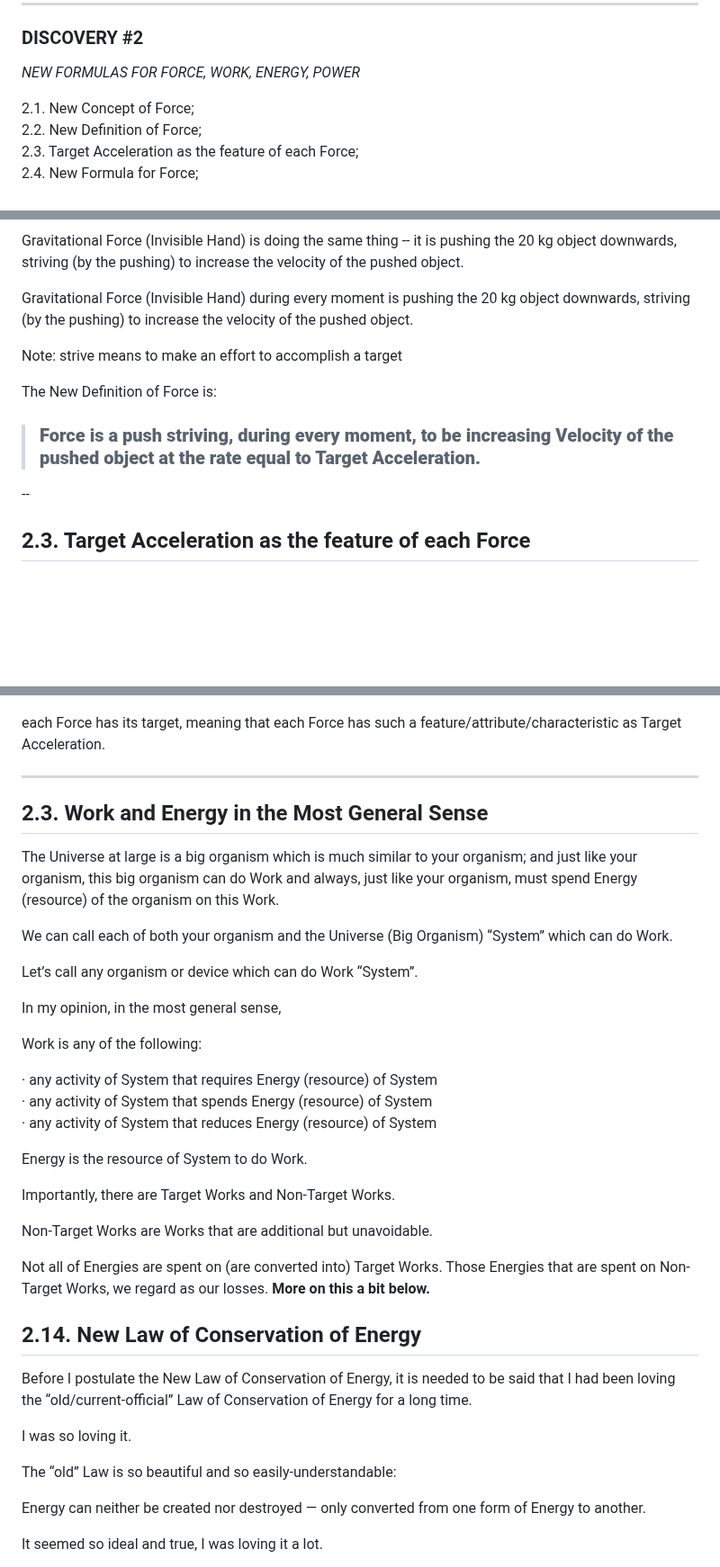
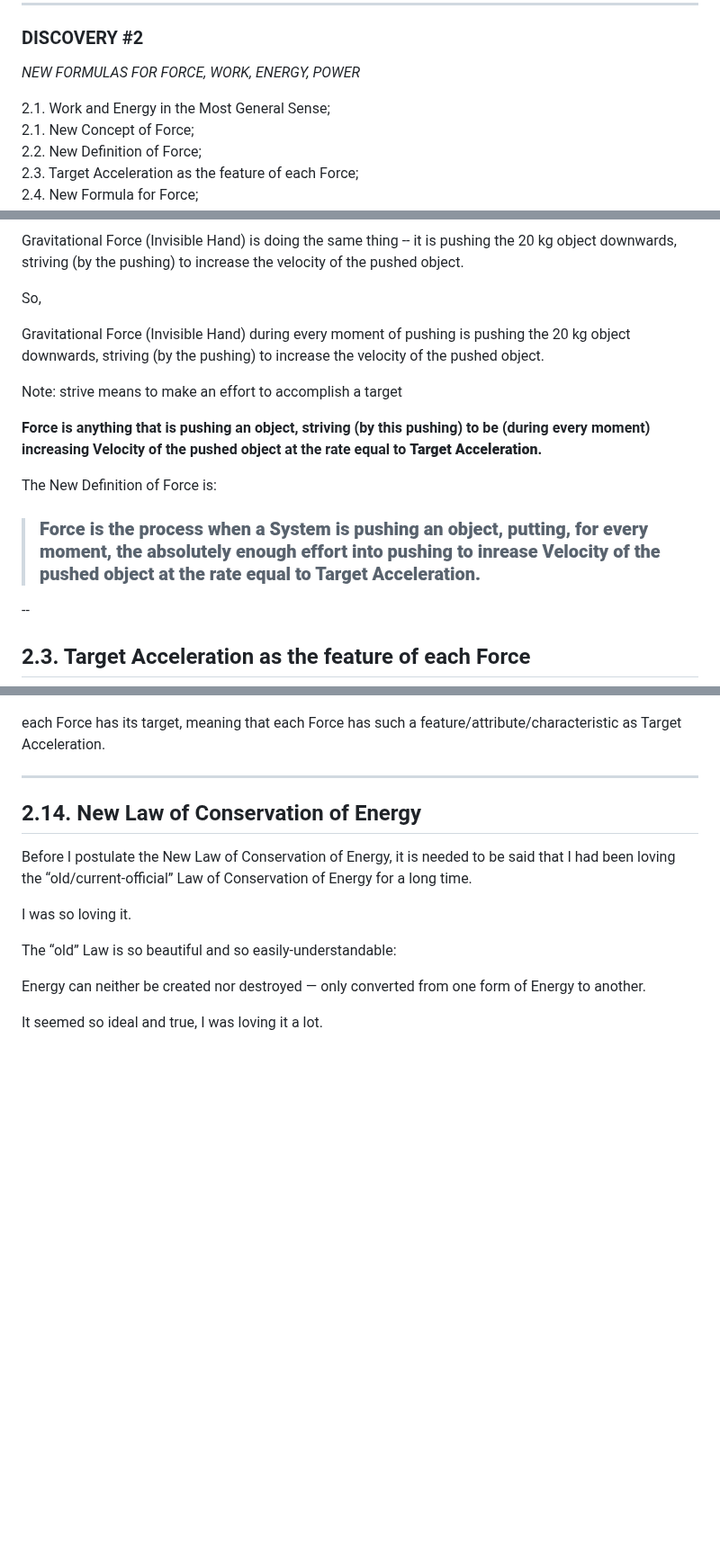
Before and after one commit to sciZer0/newdiscoveries, a Markdown page: c/README.md, 3 parts joined by grey strips. Shown at 90% size. Rendered like a GitHub page; blank space fills up the shorter version.

```diff
--- a/c/README.md
+++ b/c/README.md
@@ -28,6 +28,7 @@ In its turn, the official concept of Force, being wrong, derives all other funda
 ### DISCOVERY #2
 <i>NEW FORMULAS FOR FORCE, WORK, ENERGY, POWER</i>
 
+2.1. Work and Energy in the Most General Sense;<br>
 2.1. New Concept of Force;<br>
 2.2. New Definition of Force;<br>
 2.3. Target Acceleration as the feature of each Force;<br>
@@ -131,14 +162,19 @@ Importantly, in both (or we might say "in each") of these 2 cases above, during
 
 Gravitational Force (Invisible Hand) is doing the same thing -- it is pushing the 20 kg object downwards, striving (by the pushing) to increase the velocity of the pushed object.
 
+So,
 
-Gravitational Force (Invisible Hand) during every moment is pushing the 20 kg object downwards, striving (by the pushing) to increase the velocity of the pushed object.
+Gravitational Force (Invisible Hand) during every moment of pushing is pushing the 20 kg object downwards, striving (by the pushing) to increase the velocity of the pushed object.
 
 Note: strive means to make an effort to accomplish a target
 
+<b>Force is anything that is pushing an object, striving (by this pushing) to be (during every moment) increasing Velocity of the pushed object at the rate equal to **Target Acceleration**.</b>
+
 The New Definition of Force is:
 
-> ### <b>Force is a push striving, during every moment, to be increasing Velocity of the pushed object at the rate equal to Target Acceleration.</b>
+> ### <b>Force is the process when a System is pushing an object, putting, for every moment, the absolutely enough effort into pushing to inrease Velocity of the pushed object at the rate equal to Target Acceleration.</b>
+
+
 
 --
 
@@ -185,30 +221,7 @@ each Force has its target, meaning that each Force has such a feature/attribute/
 
 ---
 
-## 2.3. Work and Energy in the Most General Sense
 
-The Universe at large is a big organism which is much similar to your organism; and just like your organism, this big organism can do Work and always, just like your organism, must spend Energy (resource) of the organism on this Work.
-
-We can call each of both your organism and the Universe (Big Organism) “System” which can do Work.
-
-Let’s call any organism or device which can do Work “System”.
-
-In my opinion, in the most general sense,
-
-Work is any of the following:
-
-· any activity of System that requires Energy (resource) of System<br>
-· any activity of System that spends Energy (resource) of System<br>
-· any activity of System that reduces Energy (resource) of System<br>
-
-Energy is the resource of System to do Work.
-
-Importantly, there are Target Works and Non-Target Works.
-
-
-Non-Target Works are Works that are additional but unavoidable.
-
-Not all of Energies are spent on (are converted into) Target Works. Those Energies that are spent on Non-Target Works, we regard as our losses. **More on this a bit below.**
 
 
 
```
Also changed, not shown: other parts of c/README.md (+41 -11 lines).
